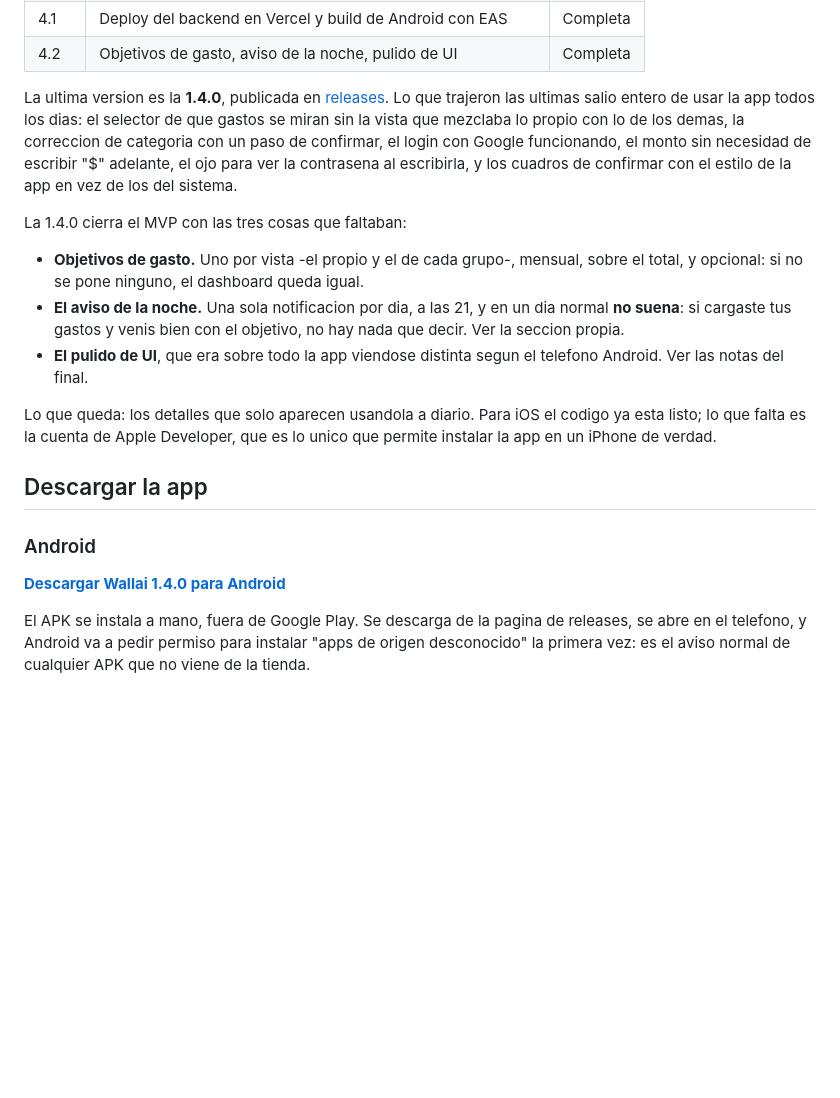
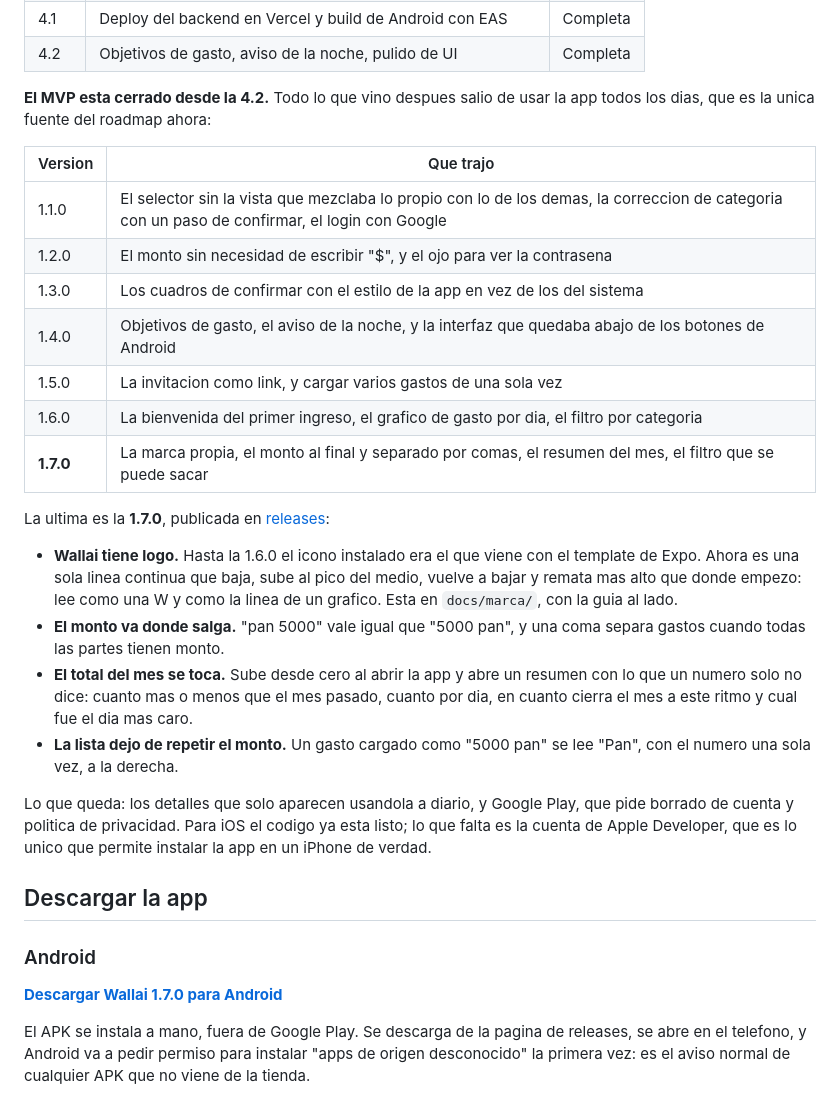
Before and after one commit to LesmeFranco/wallai, a Markdown page: README.md, the part around the change printed below. GitHub-like rendering; blank space fills up the shorter version.

```diff
--- a/README.md
+++ b/README.md
@@ -75,34 +83,44 @@ tenia dos servidores prendidos y el telefono estaba en la misma Wi-Fi.
 | 4.1 | Deploy del backend en Vercel y build de Android con EAS | Completa |
 | 4.2 | Objetivos de gasto, aviso de la noche, pulido de UI | Completa |
 
-La ultima version es la **1.4.0**, publicada en
-[releases](https://github.com/LesmeFranco/wallai/releases/latest). Lo que trajeron
-las ultimas salio entero de usar la app todos los dias: el selector de que
-gastos se miran sin la vista que mezclaba lo propio con lo de los demas, la
-correccion de categoria con un paso de confirmar, el
-login con Google funcionando, el monto sin necesidad de escribir "$" adelante, el
-ojo para ver la contrasena al escribirla, y los cuadros de confirmar con el
-estilo de la app en vez de los del sistema.
+**El MVP esta cerrado desde la 4.2.** Todo lo que vino despues salio de usar la
+app todos los dias, que es la unica fuente del roadmap ahora:
 
-La 1.4.0 cierra el MVP con las tres cosas que faltaban:
+| Version | Que trajo |
+|---|---|
+| 1.1.0 | El selector sin la vista que mezclaba lo propio con lo de los demas, la correccion de categoria con un paso de confirmar, el login con Google |
+| 1.2.0 | El monto sin necesidad de escribir "$", y el ojo para ver la contrasena |
+| 1.3.0 | Los cuadros de confirmar con el estilo de la app en vez de los del sistema |
+| 1.4.0 | Objetivos de gasto, el aviso de la noche, y la interfaz que quedaba abajo de los botones de Android |
+| 1.5.0 | La invitacion como link, y cargar varios gastos de una sola vez |
+| 1.6.0 | La bienvenida del primer ingreso, el grafico de gasto por dia, el filtro por categoria |
+| **1.7.0** | La marca propia, el monto al final y separado por comas, el resumen del mes, el filtro que se puede sacar |
 
-- **Objetivos de gasto.** Uno por vista -el propio y el de cada grupo-, mensual,
-  sobre el total, y opcional: si no se pone ninguno, el dashboard queda igual.
-- **El aviso de la noche.** Una sola notificacion por dia, a las 21, y en un dia
-  normal **no suena**: si cargaste tus gastos y venis bien con el objetivo, no
-  hay nada que decir. Ver la seccion propia.
-- **El pulido de UI**, que era sobre todo la app viendose distinta segun el
-  telefono Android. Ver las notas del final.
+La ultima es la **1.7.0**, publicada en
+[releases](https://github.com/LesmeFranco/wallai/releases/latest):
 
-Lo que queda: los detalles que solo aparecen usandola a diario. Para iOS el
-codigo ya esta listo; lo que falta es la cuenta de Apple Developer, que es lo
-unico que permite instalar la app en un iPhone de verdad.
+- **Wallai tiene logo.** Hasta la 1.6.0 el icono instalado era el que viene con
+  el template de Expo. Ahora es una sola linea continua que baja, sube al pico
+  del medio, vuelve a bajar y remata mas alto que donde empezo: lee como una W y
+  como la linea de un grafico. Esta en `docs/marca/`, con la guia al lado.
+- **El monto va donde salga.** "pan 5000" vale igual que "5000 pan", y una coma
+  separa gastos cuando todas las partes tienen monto.
+- **El total del mes se toca.** Sube desde cero al abrir la app y abre un resumen
+  con lo que un numero solo no dice: cuanto mas o menos que el mes pasado, cuanto
+  por dia, en cuanto cierra el mes a este ritmo y cual fue el dia mas caro.
+- **La lista dejo de repetir el monto.** Un gasto cargado como "5000 pan" se lee
+  "Pan", con el numero una sola vez, a la derecha.
+
+Lo que queda: los detalles que solo aparecen usandola a diario, y Google Play,
+que pide borrado de cuenta y politica de privacidad. Para iOS el codigo ya esta
+listo; lo que falta es la cuenta de Apple Developer, que es lo unico que permite
+instalar la app en un iPhone de verdad.
 
 ## Descargar la app
 
 ### Android
 
-**[Descargar Wallai 1.4.0 para Android](https://github.com/LesmeFranco/wallai/releases/latest)**
+**[Descargar Wallai 1.7.0 para Android](https://github.com/LesmeFranco/wallai/releases/latest)**
 
 El APK se instala a mano, fuera de Google Play. Se descarga de la pagina de
 releases, se abre en el telefono, y Android va a pedir permiso para instalar
```
Also changed, not shown: other parts of README.md (+30 -7 lines), docs/capturas/wallai-app.png (deleted), docs/capturas/wallai-inicio.png (added).
